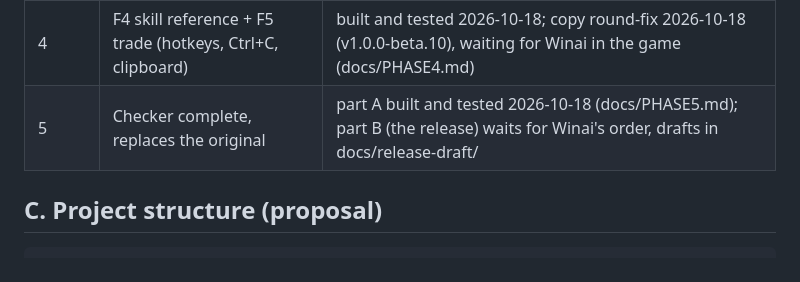
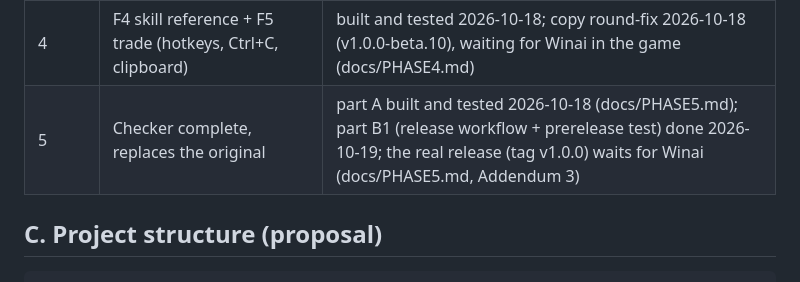
Before and after one commit to foolshang/PoE-Price-Trade-Checker-TS, a Markdown page: docs/PLAN.md, the part around the change. GitHub-like rendering.

```diff
--- a/docs/PLAN.md
+++ b/docs/PLAN.md
@@ -10,7 +10,7 @@ repo at v0.13.5, local experiments); estimates are marked as estimates.
 | 2 | Web page on core TS (no Pyodide), live at the site root (old page in `/legacy/`) | done 2026-10-17 (docs/PHASE2.md, docs/DEPLOY.md); Winai tested the live page |
 | 3 | Filter Generator on Electron | built as a one-click installer and tested 2026-10-18 (v1.0.0-beta.6), waiting for Winai's test; auto-update (electron-updater), a no-install zip and README / release asset names are decided when the release is prepared (docs/PHASE3.md) |
 | 4 | F4 skill reference + F5 trade (hotkeys, Ctrl+C, clipboard) | built and tested 2026-10-18; copy round-fix 2026-10-18 (v1.0.0-beta.10), waiting for Winai in the game (docs/PHASE4.md) |
-| 5 | Checker complete, replaces the original | part A built and tested 2026-10-18 (docs/PHASE5.md); part B (the release) waits for Winai's order, drafts in docs/release-draft/ |
+| 5 | Checker complete, replaces the original | part A built and tested 2026-10-18 (docs/PHASE5.md); part B1 (release workflow + prerelease test) done 2026-10-19; the real release (tag v1.0.0) waits for Winai (docs/PHASE5.md, Addendum 3) |
 
 ## C. Project structure (proposal)
 
```
Also changed, not shown: docs/PHASE5.md (+14 -1 lines), history.md (+7 -0 lines).
